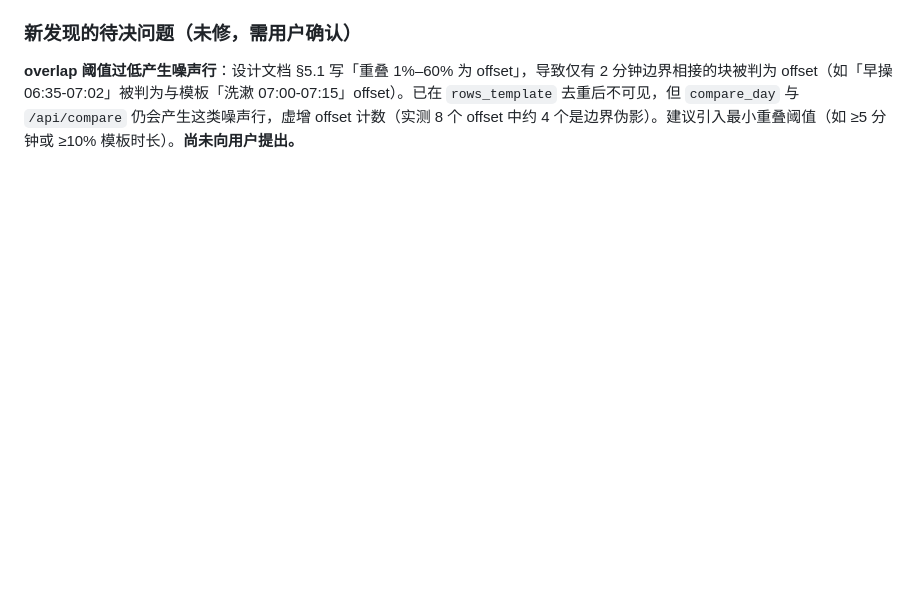
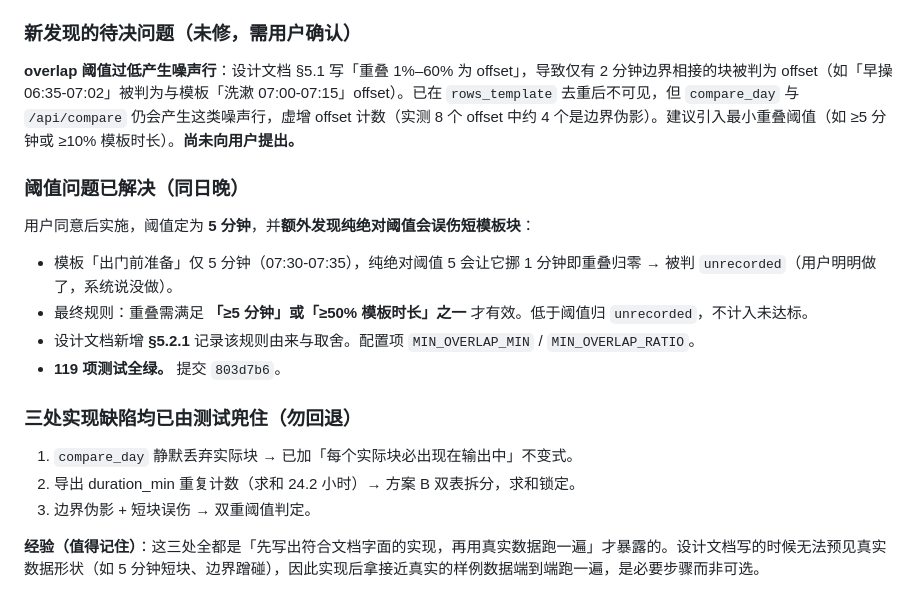
Before and after one commit to Bairea/timeline-trace, a Markdown page: .workbuddy/memory/2026-09-20.md, the part around the change. Rendered like a GitHub page; blank space fills up the shorter version.

Commit message:
chore: 记录阈值修复与三条缺陷经验

```diff
--- a/.workbuddy/memory/2026-09-20.md
+++ b/.workbuddy/memory/2026-09-20.md
@@ -65,3 +65,19 @@
 ### 新发现的待决问题（未修，需用户确认）
 
 **overlap 阈值过低产生噪声行**：设计文档 §5.1 写「重叠 1%–60% 为 offset」，导致仅有 2 分钟边界相接的块被判为 offset（如「早操 06:35-07:02」被判为与模板「洗漱 07:00-07:15」offset）。已在 `rows_template` 去重后不可见，但 `compare_day` 与 `/api/compare` 仍会产生这类噪声行，虚增 offset 计数（实测 8 个 offset 中约 4 个是边界伪影）。建议引入最小重叠阈值（如 ≥5 分钟或 ≥10% 模板时长）。**尚未向用户提出。**
+
+### 阈值问题已解决（同日晚）
+
+用户同意后实施，阈值定为 **5 分钟**，并**额外发现纯绝对阈值会误伤短模板块**：
+- 模板「出门前准备」仅 5 分钟（07:30-07:35），纯绝对阈值 5 会让它挪 1 分钟即重叠归零 → 被判 `unrecorded`（用户明明做了，系统说没做）。
+- 最终规则：重叠需满足 **「≥5 分钟」或「≥50% 模板时长」之一** 才有效。低于阈值归 `unrecorded`，不计入未达标。
+- 设计文档新增 **§5.2.1** 记录该规则由来与取舍。配置项 `MIN_OVERLAP_MIN` / `MIN_OVERLAP_RATIO`。
+- **119 项测试全绿。** 提交 `803d7b6`。
+
+### 三处实现缺陷均已由测试兜住（勿回退）
+
+1. `compare_day` 静默丢弃实际块 → 已加「每个实际块必出现在输出中」不变式。
+2. 导出 duration_min 重复计数（求和 24.2 小时）→ 方案 B 双表拆分，求和锁定。
+3. 边界伪影 + 短块误伤 → 双重阈值判定。
+
+**经验（值得记住）**：这三处全都是「先写出符合文档字面的实现，再用真实数据跑一遍」才暴露的。设计文档写的时候无法预见真实数据形状（如 5 分钟短块、边界蹭碰），因此实现后拿接近真实的样例数据端到端跑一遍，是必要步骤而非可选。
```
